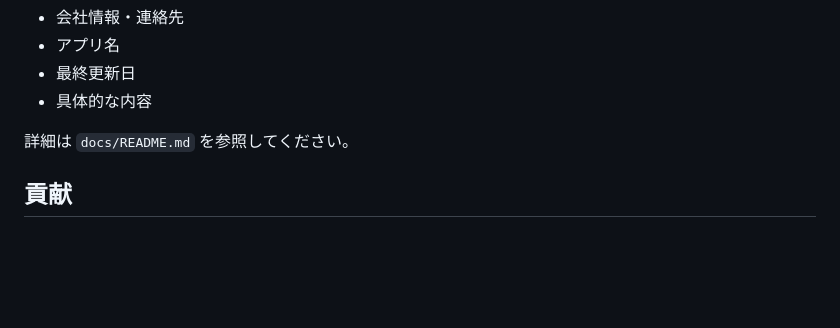
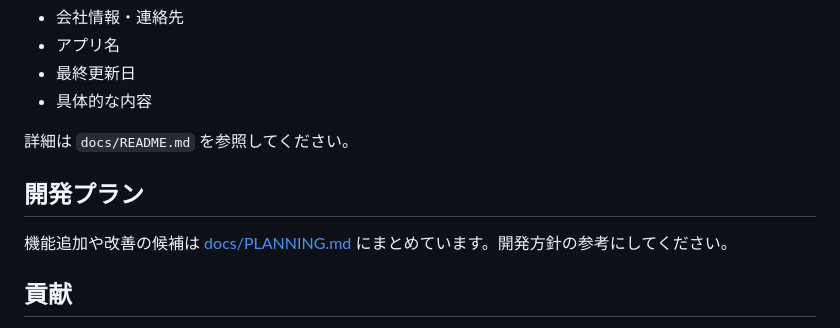
Before and after one commit to yu1Ro5/BabySteps, a Markdown page: README.md, the part around the change. GitHub-like rendering; blank space fills up the shorter version.

Commit message:
docs: add PLANNING.md for feature and dev environment improvements
Co-authored-by: yu1Ro5 <yu1Ro5@users.noreply.github.com>

```diff
--- a/README.md
+++ b/README.md
@@ -226,6 +226,10 @@ GitHubのActionsタブから手動でワークフローを実行できます。
 
 詳細は `docs/README.md` を参照してください。
 
+## 開発プラン
+
+機能追加や改善の候補は [docs/PLANNING.md](docs/PLANNING.md) にまとめています。開発方針の参考にしてください。
+
 ## 貢献
 
 1. このリポジトリをフォーク
```
Also changed, not shown: docs/PLANNING.md (added, +126 -0 lines).
